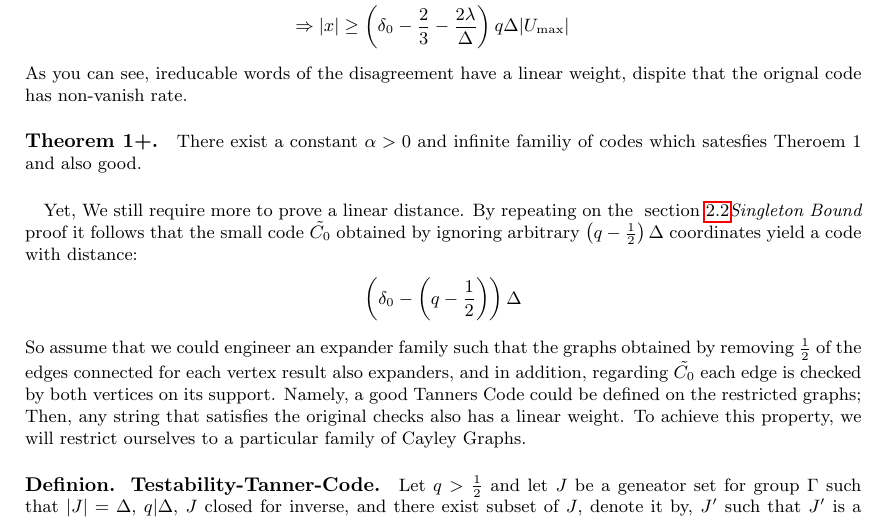
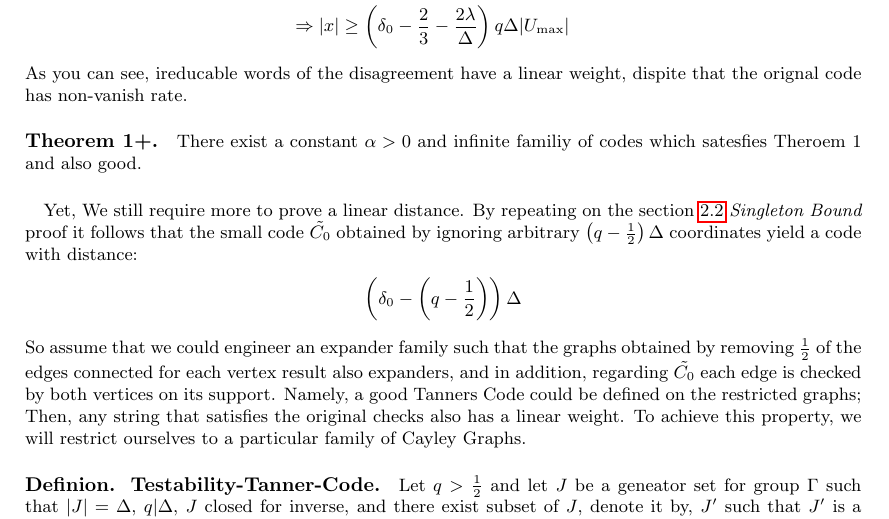
Before and after one commit to dudupo/Academic, a LaTeX paper (projects/NLTES_project/ltc_ldpc/ldpc_ltc.tex): part of page 7 of 11, cut so that both start at the same text. Compiled offline with pdfLaTeX.

Commit message:
compiling -Sat Feb  4 02:59:46 PM IST 2023

```diff
--- a/projects/NLTES_project/ltc_ldpc/ldpc_ltc.tex
+++ b/projects/NLTES_project/ltc_ldpc/ldpc_ltc.tex
@@ -275,7 +275,7 @@
   \paragraph{}
 
   Yet, We still require more to prove a linear distance.
-  By repeating on the ~\cref{Sing}\emph{Singleton Bound} proof it follows that the small code $\tilde{C_{0}}$ obtained by ignoring arbitrary $ \left( q - \frac{1}{2} \right) \Delta $ coordinates yield a code with distance:
+  By repeating on the \cref{Sing} \emph{Singleton Bound} proof it follows that the small code $\tilde{C_{0}}$ obtained by ignoring arbitrary $ \left( q - \frac{1}{2} \right) \Delta $ coordinates yield a code with distance:
   \begin{equation*}
     \begin{split}
       \left( \delta_{0} - \left( q - \frac{1}{2} \right) \right)\Delta
```
Also changed, not shown: projects/pdfs/ldpc_ltc.pdf.
